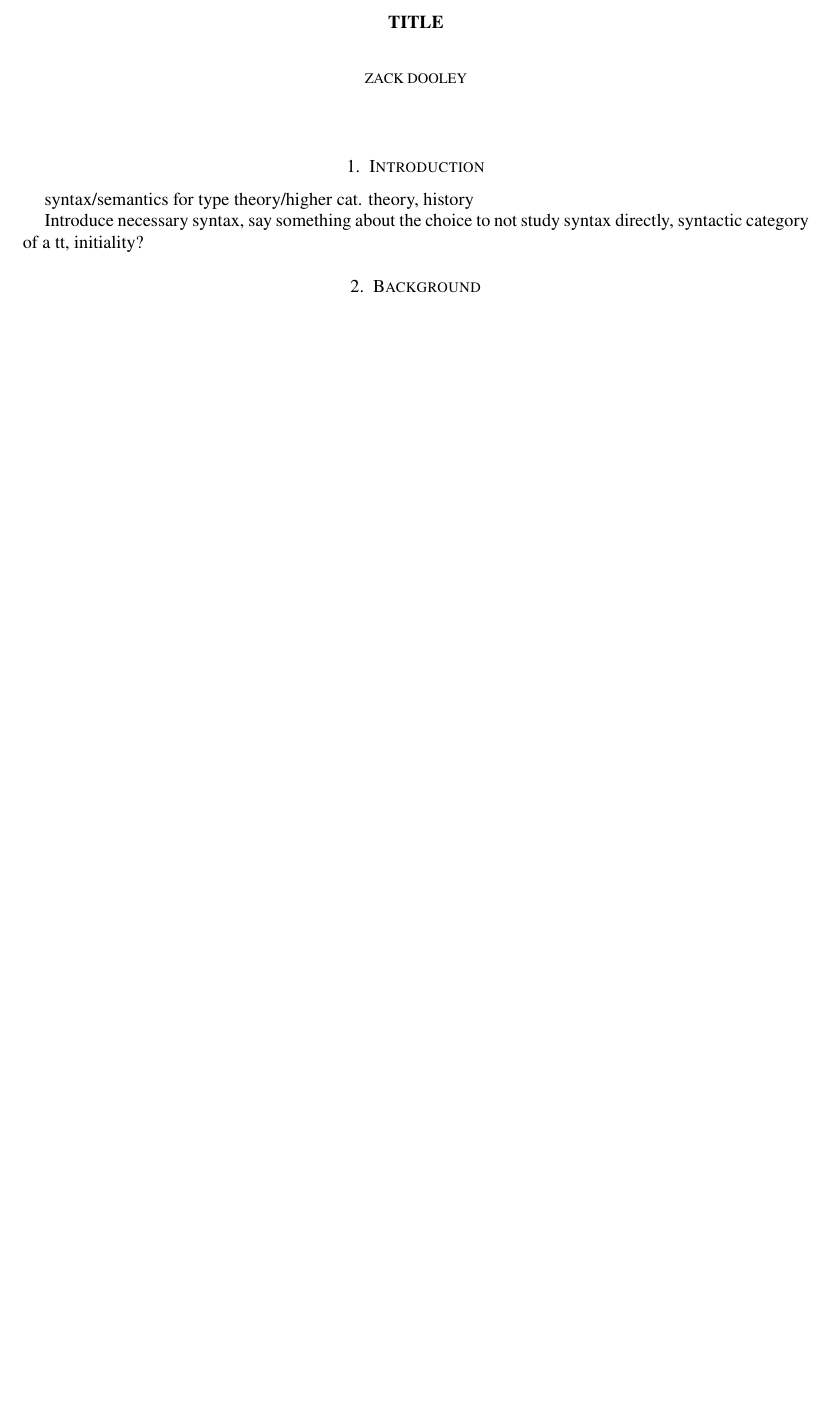
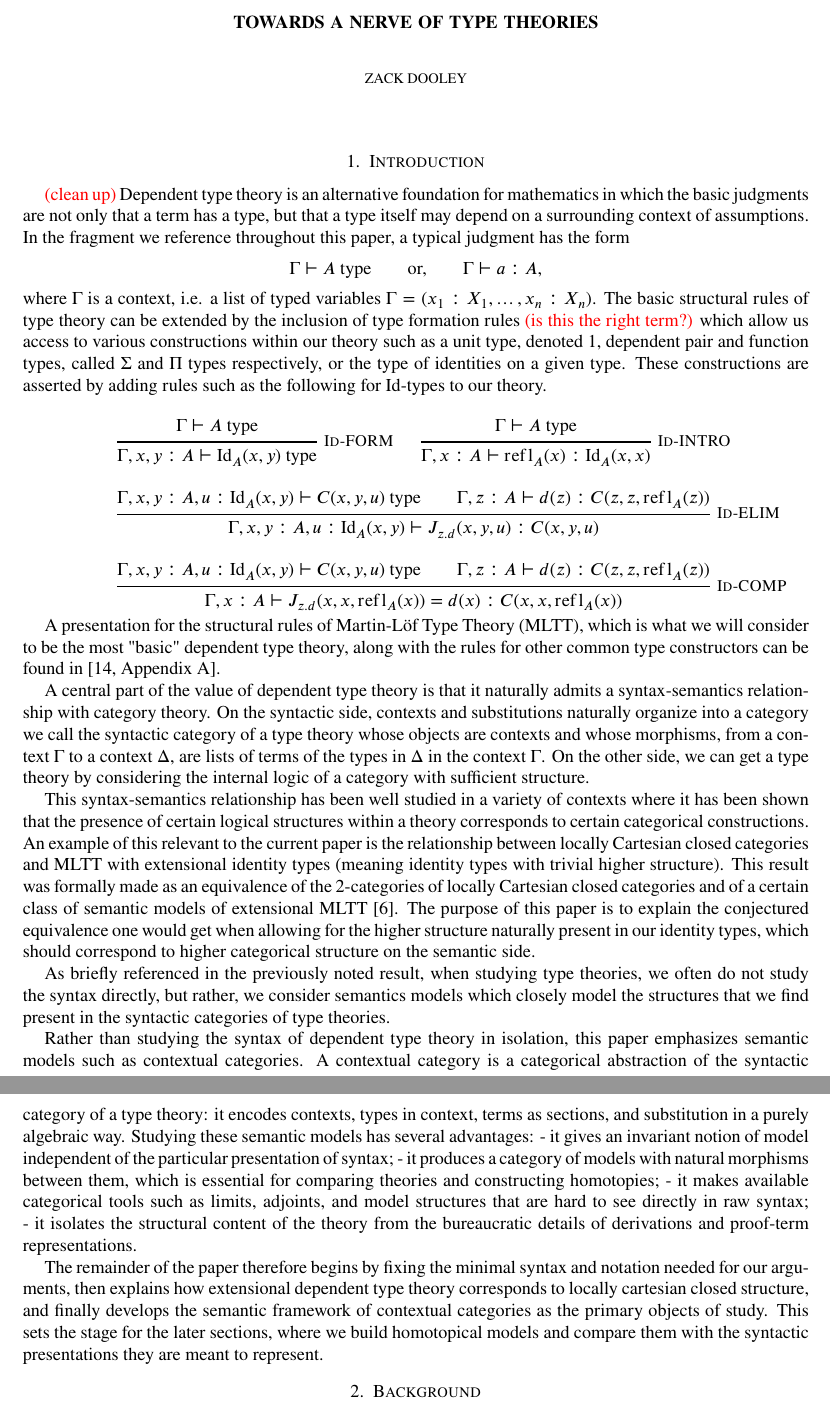
Before and after one commit to doolster/LaTeX-files, a LaTeX thesis (Thesis/Candidacy_Paper/CandidacyPaper.tex, which reads Thesis/style.sty): part of page 1 of 12 before the commit and two parts of pages 1 and 2 of 12 after it, the two joined at a grey line, cut at the place of the change, the shorter picture padded with empty space. Compiled offline with pdfLaTeX.

Commit message:
Introduction

```diff
--- a/Thesis/Candidacy_Paper/CandidacyPaper.tex
+++ b/Thesis/Candidacy_Paper/CandidacyPaper.tex
@@ -5,7 +5,7 @@
 
 \captionsetup{justification = centering}
 
-\title{TITLE}
+\title{Towards a Nerve of Type Theories}
 \author{Zack Dooley}
 \date{}
 
@@ -13,9 +13,55 @@
 \maketitle
 
 \section{Introduction}
-syntax/semantics for type theory/higher cat. theory, history
+\note{clean up}
+Dependent type theory is an alternative foundation for mathematics in which the basic judgments are not only that a term has a type, but that a type itself may depend on a surrounding context of assumptions. In the fragment we reference throughout this paper, a typical judgment has the form
+\[ \Gamma\vdash A\ \text{type}\qquad\text{or,}\qquad\Gamma\vdash a : A, \]
+where $\Gamma$ is a context, i.e. a list of typed variables $\Gamma=(x_1:X_1,\dots,x_n:X_n)$. The basic structural rules of type theory can be extended by the inclusion of type formation rules \note{is this the right term?} which allow us access to various constructions within our theory such as a unit type, denoted 1, dependent pair and function types, called $\Sigma$ and $\Pi$ types respectively, or the type of identities on a given type. These constructions are asserted by adding rules such as the following for $\Id$-types to our theory.
 
-Introduce necessary syntax, say something about the choice to not study syntax directly, syntactic category of a tt, initiality?
+\[
+\begin{array}{c@{\qquad}c}
+    \inferrule*[Right=Id-FORM]
+    {\Gamma\vdash A\ \text{type}}
+    {\Gamma, x,y:A \vdash \Id_A(x,y)\ \text{type}}
+    &
+    \inferrule*[Right=Id-INTRO]
+    {\Gamma\vdash A\ \text{type}}
+    {\Gamma, x:A \vdash \refl_A(x) : \Id_A(x,x)}
+    \\[2.5ex]
+    \multicolumn{2}{c}{
+        \inferrule*[Right=Id-ELIM]
+        {\Gamma, x,y:A, u:\Id_A(x,y) \vdash C(x,y,u)\ \text{type} \\
+        \Gamma, z:A \vdash d(z) : C(z,z,\refl_A(z))}
+        {\Gamma, x,y:A, u:\Id_A(x,y) \vdash J_{z.d}(x,y,u) : C(x,y,u)}
+    }
+    \\[2.5ex]
+    \multicolumn{2}{c}{
+        \inferrule*[Right=Id-COMP]
+        {\Gamma, x,y:A, u:\Id_A(x,y) \vdash C(x,y,u)\ \text{type} \\
+        \Gamma, z:A \vdash d(z) : C(z,z,\refl_A(z))}
+        {\Gamma, x:A \vdash J_{z.d}(x,x,\refl_A(x)) = d(x) : C(x,x,\refl_A(x))}
+    }
+\end{array}
+\]
+
+A presentation for the structural rules of Martin-L\"of Type Theory (MLTT), which is what we will consider to be the most "basic" dependent type theory, along with the rules for other common type constructors can be found in \cite[Appendix A]{KL21}.
+
+A central part of the value of dependent type theory is that it naturally admits a syntax-semantics relationship with category theory. On the syntactic side, contexts and substitutions naturally organize into a category we call the syntactic category of a type theory whose objects are contexts and whose morphisms, from a context $\Gamma$ to a context $\Delta$, are lists of terms of the types in $\Delta$ in the context $\Gamma$. On the other side, we can get a type theory by considering the internal logic of a category with sufficient structure.
+
+This syntax-semantics relationship has been well studied in a variety of contexts where it has been shown that the presence of certain logical structures within a theory corresponds to certain categorical constructions. An example of this relevant to the current paper is the relationship between locally Cartesian closed categories and MLTT with extensional identity types (meaning identity types with trivial higher structure). This result was formally made as an equivalence of the 2-categories of locally Cartesian closed categories and of a certain class of semantic models of extensional MLTT \cite{CD}. The purpose of this paper is to explain the conjectured equivalence one would get when allowing for the higher structure naturally present in our identity types, which should correspond to higher categorical structure on the semantic side.
+
+As briefly referenced in the previously noted result, when studying type theories, we often do not study the syntax directly, but rather, we consider semantics models which closely model the structures that we find present in the syntactic categories of type theories.
+
+
+Rather than studying the syntax of dependent type theory in isolation, this paper emphasizes semantic models such as contextual categories. A contextual category is a categorical abstraction of the syntactic category of a type theory: it encodes contexts, types in context, terms as sections, and substitution in a purely algebraic way. Studying these semantic models has several advantages:
+- it gives an invariant notion of model independent of the particular presentation of syntax;
+- it produces a category of models with natural morphisms between them, which is essential for comparing theories and constructing homotopies;
+- it makes available categorical tools such as limits, adjoints, and model structures that are hard to see directly in raw syntax;
+- it isolates the structural content of the theory from the bureaucratic details of derivations and proof-term representations.
+
+%In particular, contextual categories can be described as models of an essentially algebraic theory, so the collection of all such models forms a well-behaved category.  This allows us to study type theories by studying their semantics directly, rather than by manipulating syntactic derivations.  When we pass to homotopical questions, this semantic perspective becomes even more important, because it lets us equip the category of models with a notion of weak equivalence and to relate type-theoretic equivalence to categorical equivalence.
+
+The remainder of the paper therefore begins by fixing the minimal syntax and notation needed for our arguments, then explains how extensional dependent type theory corresponds to locally cartesian closed structure, and finally develops the semantic framework of contextual categories as the primary objects of study. This sets the stage for the later sections, where we build homotopical models and compare them with the syntactic presentations they are meant to represent.
 
 \section{Background}
 
--- a/Thesis/style.sty
+++ b/Thesis/style.sty
@@ -49,6 +49,7 @@
 	graphicx,           % Graphics
 	hyperref,           % Hypertext
     mathdots,           % More dots characters
+	mathpartir,
     % mathpazo,         % More fonts
     % mathrsfs,         % More Math Scripts
 	mathtools,       	% Allows Prescript
```
Also changed, not shown: Thesis/Candidacy_Paper/refs.bib (+11 -0 lines), Thesis/Candidacy_Paper/CandidacyPaper.pdf, Thesis/Candidacy_Paper/CandidacyPaper.tex (2 more changed lines).
